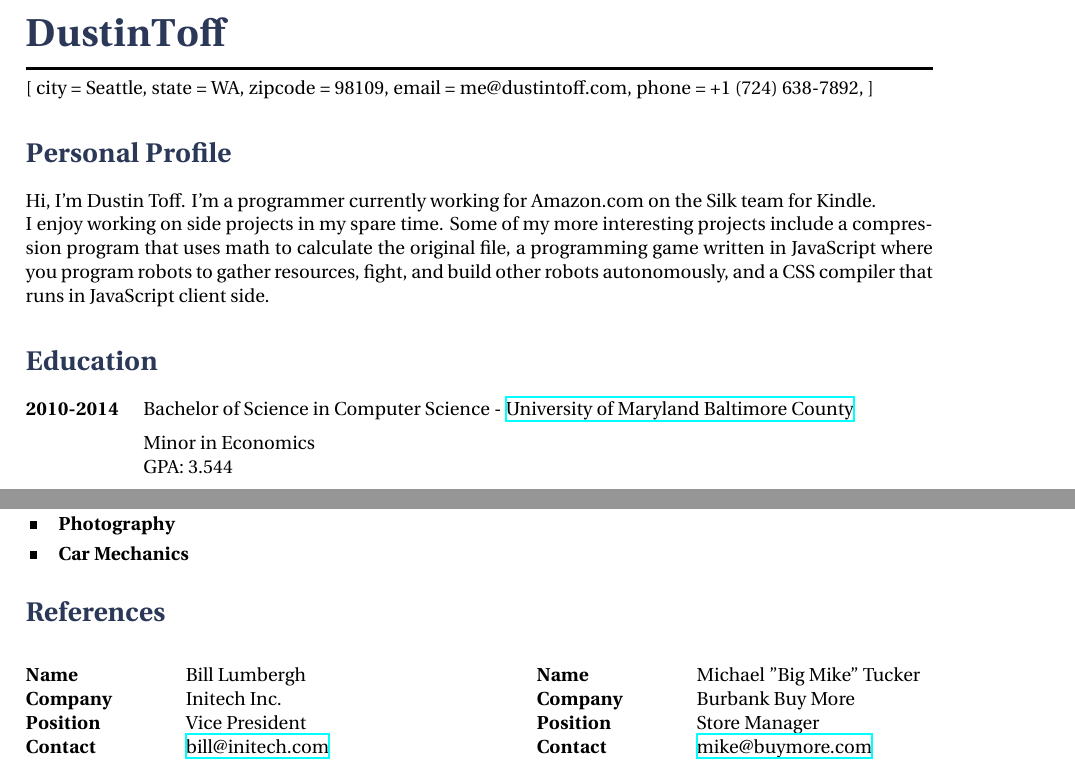
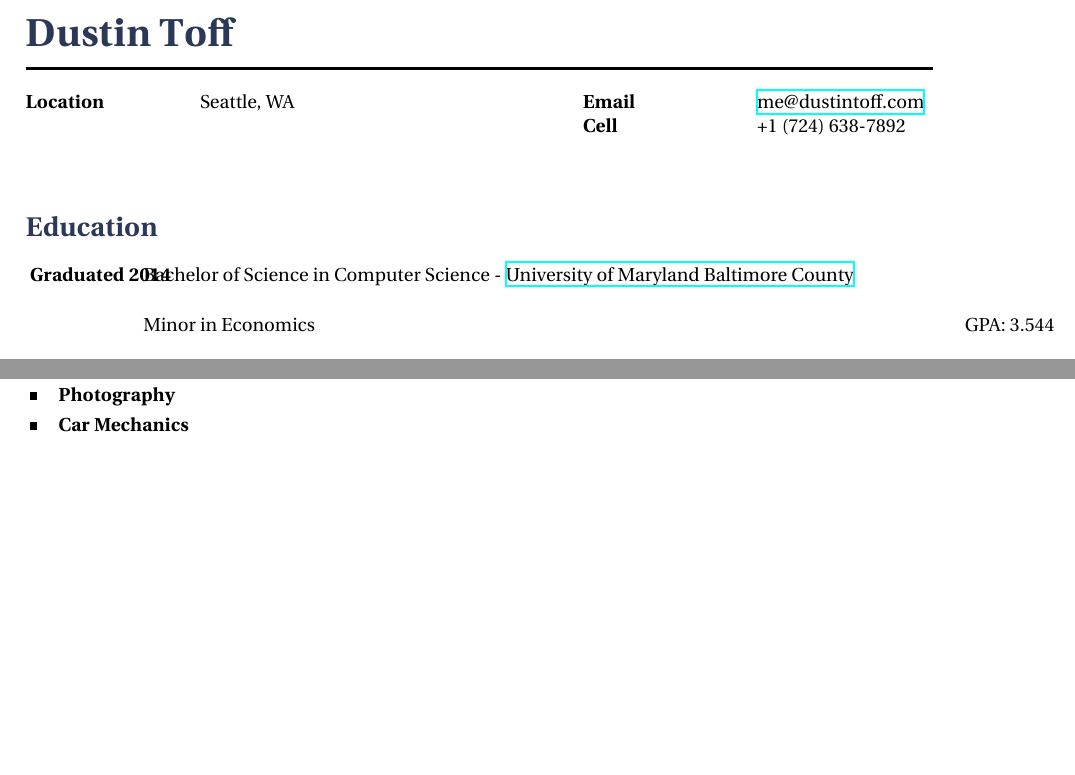
Before and after one commit to quittle/resume, a LaTeX document (src/main.tex, which reads src/content.tex, src/sections/references.tex): two parts of pages 1 and 2 of 2, joined at a grey line, cut at the place of the change, the shorter picture padded with empty space. Compiled offline with XeLaTeX.

Commit message:
Updated text
* Removed all non-personal data
* Updated config params for schools
* School groups are currently very broken looking

```diff
--- a/src/content.tex
+++ b/src/content.tex
@@ -1,35 +1,20 @@
-%%%%%%%%%%%%%%%%%%%%%%%%%%%%%%%%%%%%%%%%%
-% Wilson Resume/CV
-% XeLaTeX Template
-% Version 1.0 (22/1/2015)
-%
-% This template has been downloaded from:
-% http://www.LaTeXTemplates.com
-%
-% Original author:
-% Howard Wilson (https://github.com/watsonbox/cv_template_2004) with
-% extensive modifications by Vel (vel@latextemplates.com)
-%
-% License:
-% CC BY-NC-SA 3.0 (http://creativecommons.org/licenses/by-nc-sa/3.0/)
-%
-%%%%%%%%%%%%%%%%%%%%%%%%%%%%%%%%%%%%%%%%%
-
 \title [
     first = Dustin,
     middle = Robert,
     last = Toff,
 ]
 
+\kill
+
 \contactgroup [
     city = Seattle,
     state = WA,
     zipcode = 98109,
     email = me@dustintoff.com,
-    phone = +1 (724) 638-7892,
+    phone = +1 (724) 638-7892
 ]
 
-\sectionblock {Personal Profile} {\input {sections/personal}}
+\input {sections/personal}
 
 \sectionblock {Education} {\input {sections/education}}
 
@@ -41,4 +26,4 @@
 
 \sectionblock {Interests} {\input {sections/interests}}
 
-\sectionblock {References} {\input {sections/references}}
+% \sectionblock {References} {\input {sections/references}}
--- a/src/sections/references.tex
+++ /dev/null
@@ -1,19 +0,0 @@
-\parbox {0.5\textwidth} {
-    \begin{tabbing}
-        \hspace{2.75cm} \= \hspace{4cm} \= \kill % Spacing within the block
-        {\bf Name} \> Bill Lumbergh \\ % Referee name
-        {\bf Company} \> Initech Inc. \\ % Referee company
-        {\bf Position} \> Vice President \\ % Referee job title
-        {\bf Contact} \> \href{mailto:bill@initech.com}{bill@initech.com} % Referee contact information
-    \end{tabbing}
-}
-\hfill % Horizontal space between the two blocks
-\parbox {0.5\textwidth} {
-    \begin {tabbing}
-        \hspace {2.75cm} \= \hspace {4cm} \= \kill % Spacing within the block
-        {\bf Name} \> Michael "Big Mike" Tucker\\ % Referee name
-        {\bf Company} \> Burbank Buy More \\ % Referee company
-        {\bf Position} \> Store Manager \\ % Referee job title
-        {\bf Contact} \> \href{mailto:mike@buymore.com}{mike@buymore.com} % Referee contact information
-    \end{tabbing}
-}
```
Also changed, not shown: src/sections/education.tex (+1 -1 lines), src/style.tex (+26 -64 lines), src/sections/personal.tex (line endings or trailing spaces).
